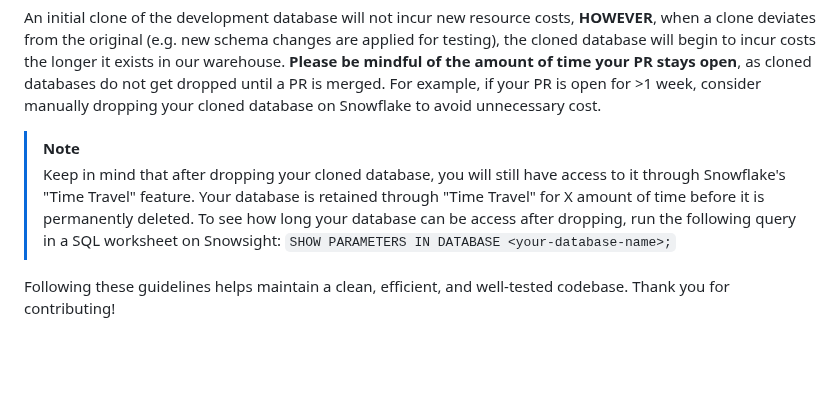
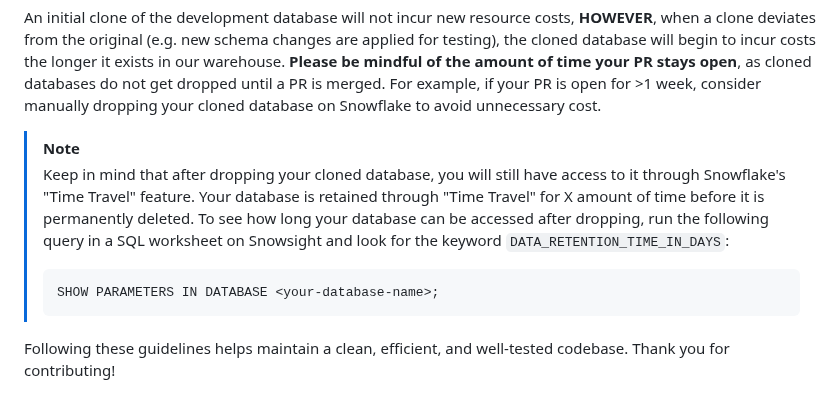
Before and after one commit to Sage-Bionetworks/snowflake, a Markdown page: CONTRIBUTING.md, the part around the change. Rendered like a GitHub page; blank space fills up the shorter version.

Commit message:
fix typo. small formatting update.

````diff
--- a/CONTRIBUTING.md
+++ b/CONTRIBUTING.md
@@ -94,7 +94,11 @@ An initial clone of the development database will not incur new resource costs,
 > [!NOTE]
 > Keep in mind that after dropping your cloned database, you will still have access to it through Snowflake's "Time Travel"
 > feature. Your database is retained through "Time Travel" for X amount of time before it is permanently deleted. To see
-> how long your database can be access after dropping, run the following query in a SQL worksheet on Snowsight:
-> `SHOW PARAMETERS IN DATABASE <your-database-name>;`
+> how long your database can be accessed after dropping, run the following query in a SQL worksheet on Snowsight and look
+> for the keyword `DATA_RETENTION_TIME_IN_DAYS`:
+>
+> ```
+> SHOW PARAMETERS IN DATABASE <your-database-name>;
+> ```
 
 Following these guidelines helps maintain a clean, efficient, and well-tested codebase. Thank you for contributing!
````
